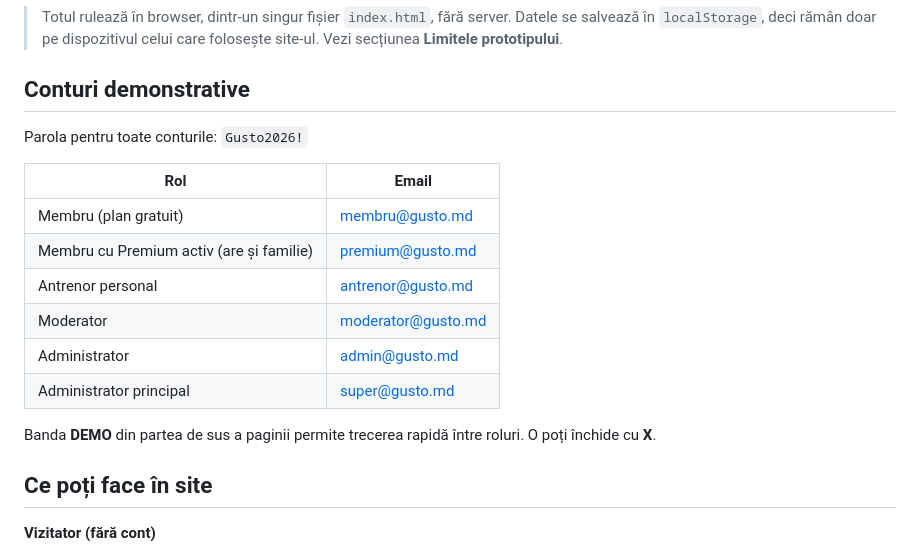
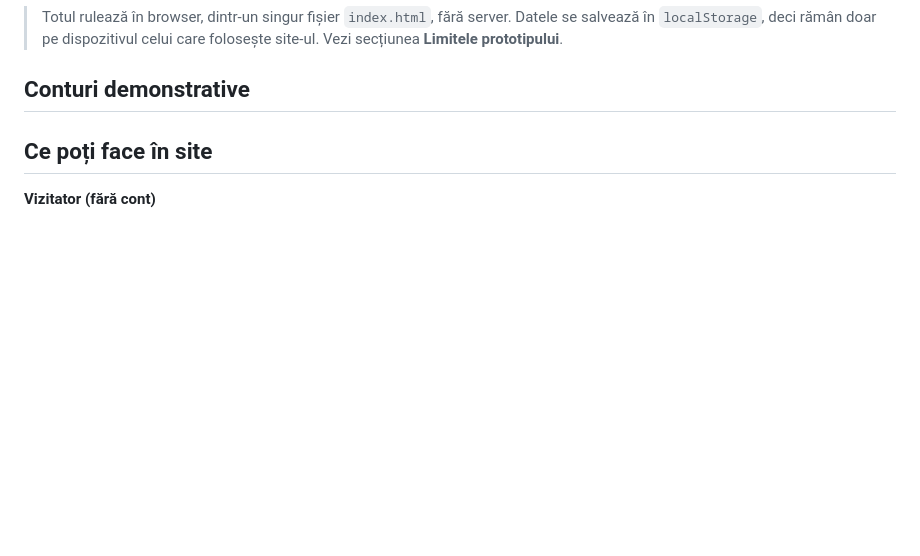
Before and after one commit to AveryST90/food-platform, a Markdown page: README.md, the part around the change. Rendered like a GitHub page; blank space fills up the shorter version.

Commit message:
Update README to remove demo account details
Removed demo account information and role descriptions.

```diff
--- a/README.md
+++ b/README.md
@@ -8,18 +8,7 @@ Prototip funcțional al platformei web de rețete, planificare și gestiune a cu
 
 ## Conturi demonstrative
 
-Parola pentru toate conturile: `Gusto2026!`
 
-| Rol | Email |
-|---|---|
-| Membru (plan gratuit) | membru@gusto.md |
-| Membru cu Premium activ (are și familie) | premium@gusto.md |
-| Antrenor personal | antrenor@gusto.md |
-| Moderator | moderator@gusto.md |
-| Administrator | admin@gusto.md |
-| Administrator principal | super@gusto.md |
-
-Banda **DEMO** din partea de sus a paginii permite trecerea rapidă între roluri. O poți închide cu **X**.
 
 ## Ce poți face în site
 
```
